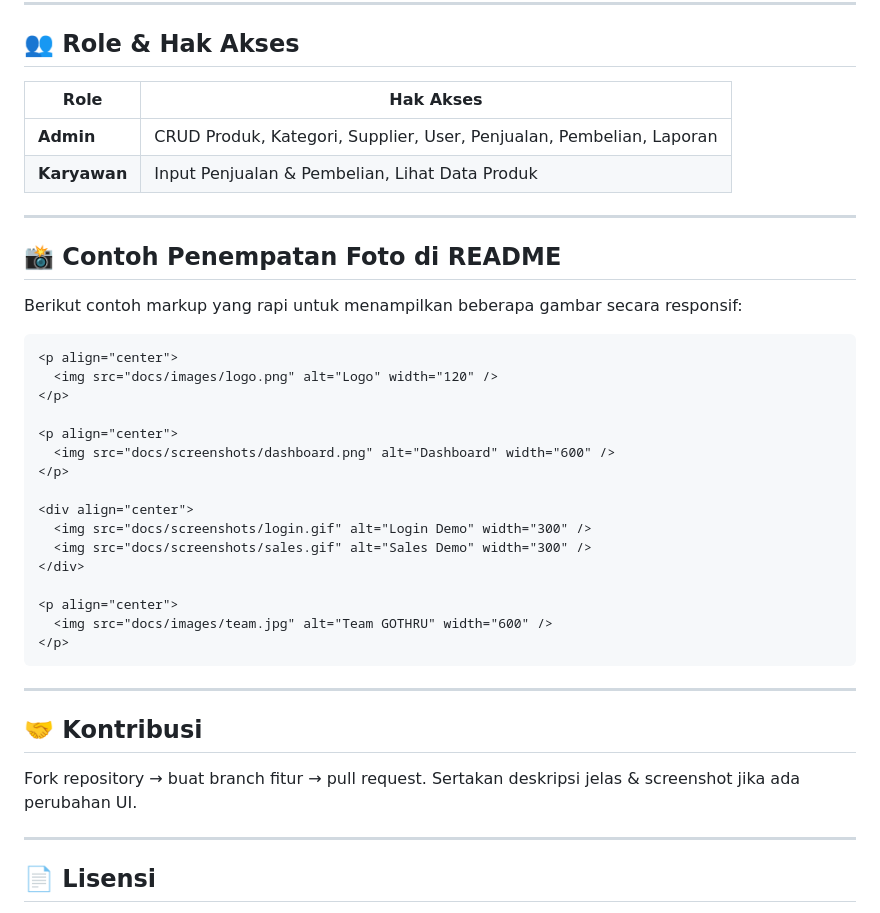
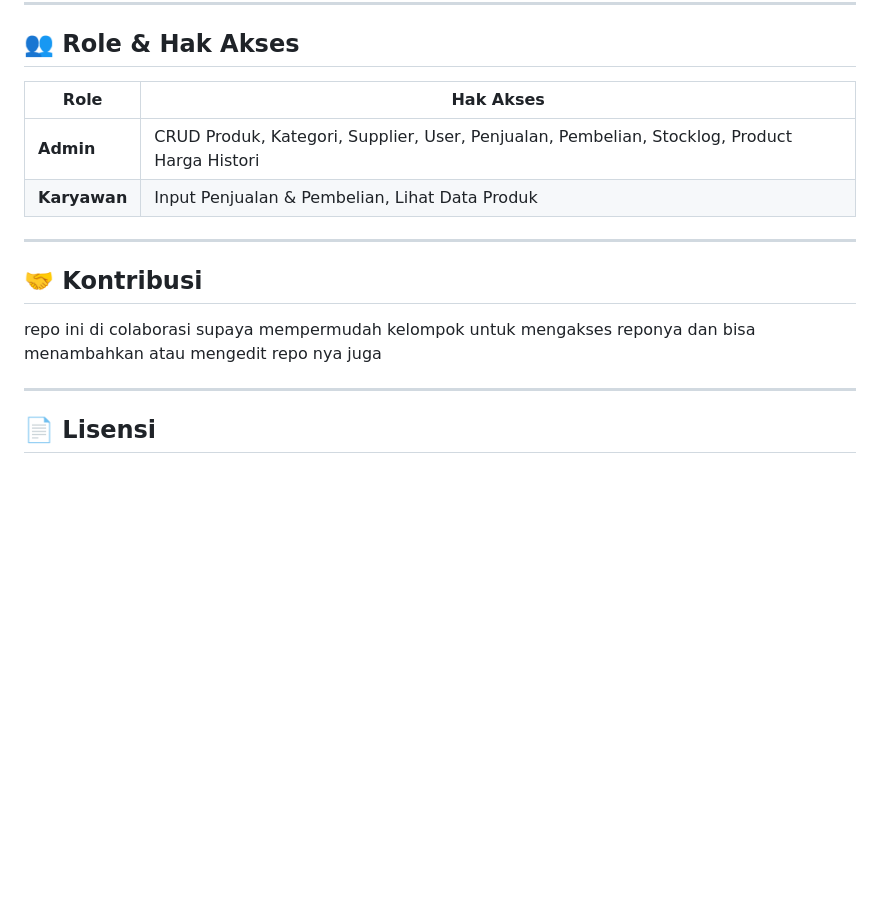
Before and after one commit to Eqi-perdana/Datapenjualan-GOTHRU, a Markdown page: README.md, the part around the change printed below. GitHub-like rendering; blank space fills up the shorter version.

````diff
--- a/README.md
+++ b/README.md
@@ -186,41 +186,17 @@ Buka: `http://127.0.0.1:8000`
 
 ## 👥 Role & Hak Akses
 
-| Role         | Hak Akses                                                            |
-| ------------ | -------------------------------------------------------------------- |
-| **Admin**    | CRUD Produk, Kategori, Supplier, User, Penjualan, Pembelian, Laporan |
-| **Karyawan** | Input Penjualan & Pembelian, Lihat Data Produk                       |
+| Role         | Hak Akses                                                                                    |
+| ------------ | -------------------------------------------------------------------------------------------- |
+| **Admin**    | CRUD Produk, Kategori, Supplier, User, Penjualan, Pembelian, Stocklog, Product Harga Histori |
+| **Karyawan** | Input Penjualan & Pembelian, Lihat Data Produk                                               |
 
 ---
 
-## 📸 Contoh Penempatan Foto di README
-
-Berikut contoh markup yang rapi untuk menampilkan beberapa gambar secara responsif:
-
-```html
-<p align="center">
-  <img src="docs/images/logo.png" alt="Logo" width="120" />
-</p>
-
-<p align="center">
-  <img src="docs/screenshots/dashboard.png" alt="Dashboard" width="600" />
-</p>
-
-<div align="center">
-  <img src="docs/screenshots/login.gif" alt="Login Demo" width="300" />
-  <img src="docs/screenshots/sales.gif" alt="Sales Demo" width="300" />
-</div>
-
-<p align="center">
-  <img src="docs/images/team.jpg" alt="Team GOTHRU" width="600" />
-</p>
-```
-
----
 
 ## 🤝 Kontribusi
 
-Fork repository → buat branch fitur → pull request. Sertakan deskripsi jelas & screenshot jika ada perubahan UI.
+repo ini di colaborasi supaya mempermudah kelompok untuk mengakses reponya dan bisa menambahkan atau mengedit repo nya juga
 
 ---
 
````
Also changed, not shown: other parts of README.md (+7 -7 lines).
